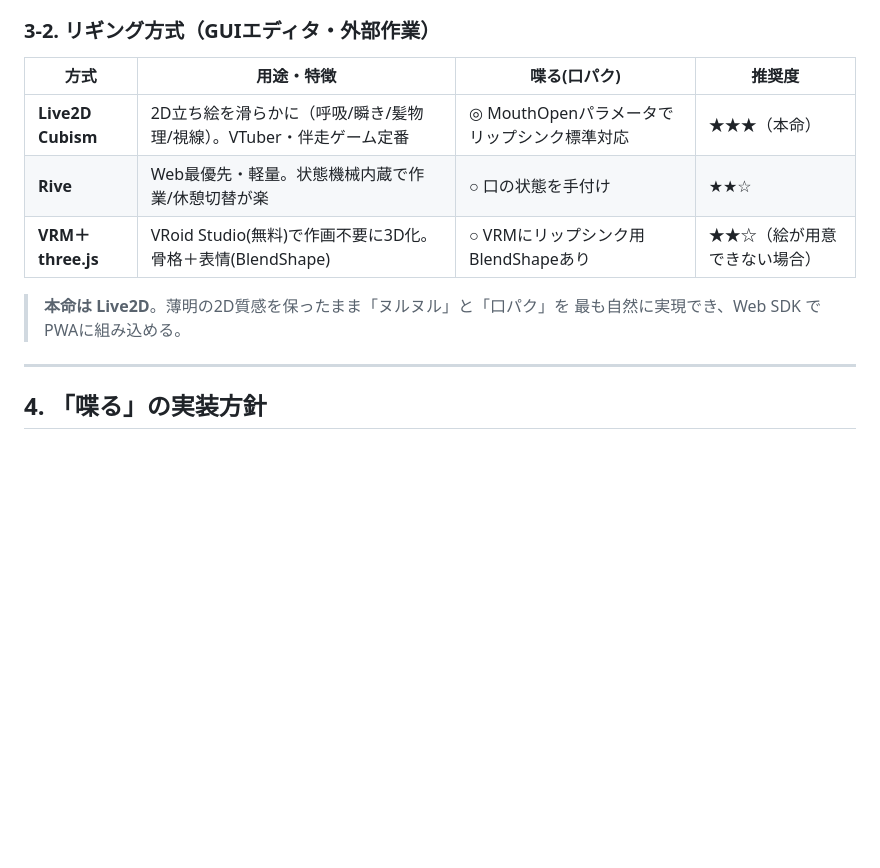
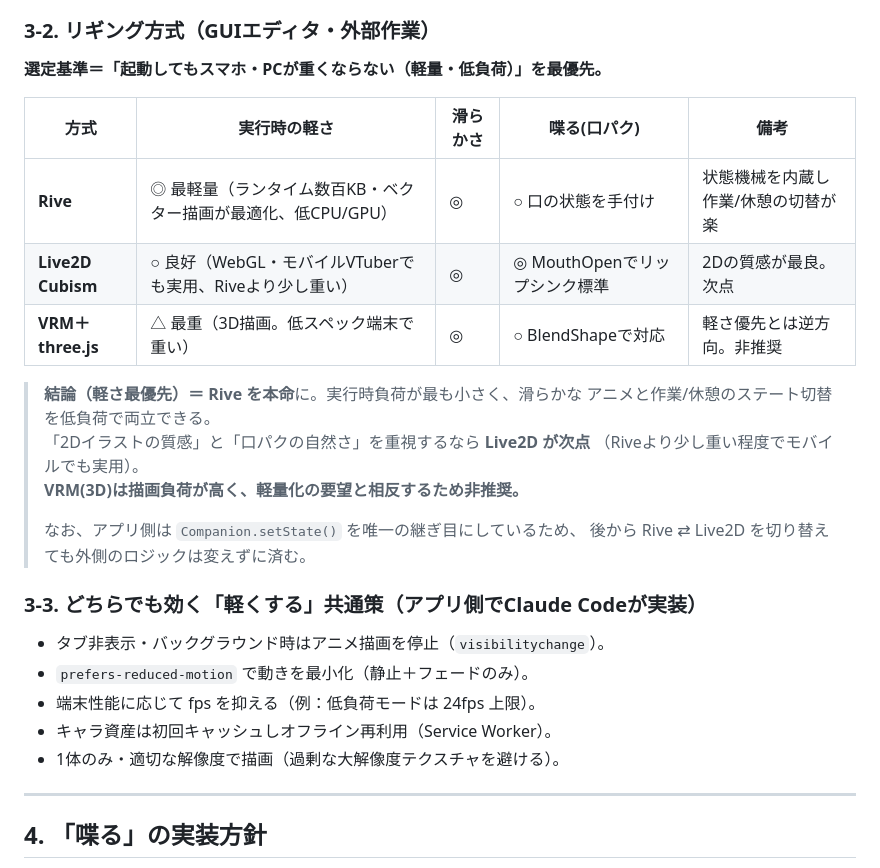
Before and after one commit to hoshisino-hash/steel-jis-search, a Markdown page: tasogare/キャラクター制作.md, the part around the change. Drawn GitHub-style; blank space fills up the shorter version.

Commit message:
軽量性を最優先しキャラ描画技術の推奨をRiveに更新
起動時にスマホ・PCが重くならないことを選定基準に明記。Rive(最軽量)を
本命、Live2D(質感重視)を次点、VRM/3Dは高負荷で非推奨と整理。タブ非表示で
描画停止・reduced-motion・fps上限などアプリ側の軽量化共通策も追記。

```diff
--- a/tasogare/キャラクター制作.md
+++ b/tasogare/キャラクター制作.md
@@ -81,14 +81,30 @@ oversaturated, busy background, text, watermark`
 
 ### 3-2. リギング方式（GUIエディタ・外部作業）
 
-| 方式 | 用途・特徴 | 喋る(口パク) | 推奨度 |
-| --- | --- | --- | --- |
-| **Live2D Cubism** | 2D立ち絵を滑らかに（呼吸/瞬き/髪物理/視線）。VTuber・伴走ゲーム定番 | ◎ MouthOpenパラメータでリップシンク標準対応 | ★★★（本命） |
-| **Rive** | Web最優先・軽量。状態機械内蔵で作業/休憩切替が楽 | ○ 口の状態を手付け | ★★☆ |
-| **VRM＋three.js** | VRoid Studio(無料)で作画不要に3D化。骨格＋表情(BlendShape) | ○ VRMにリップシンク用BlendShapeあり | ★★☆（絵が用意できない場合） |
+**選定基準＝「起動してもスマホ・PCが重くならない（軽量・低負荷）」を最優先。**
 
-> **本命は Live2D**。薄明の2D質感を保ったまま「ヌルヌル」と「口パク」を
-> 最も自然に実現でき、Web SDK でPWAに組み込める。
+| 方式 | 実行時の軽さ | 滑らかさ | 喋る(口パク) | 備考 |
+| --- | --- | --- | --- | --- |
+| **Rive** | ◎ 最軽量（ランタイム数百KB・ベクター描画が最適化、低CPU/GPU） | ◎ | ○ 口の状態を手付け | 状態機械を内蔵し作業/休憩の切替が楽 |
+| **Live2D Cubism** | ○ 良好（WebGL・モバイルVTuberでも実用、Riveより少し重い） | ◎ | ◎ MouthOpenでリップシンク標準 | 2Dの質感が最良。次点 |
+| **VRM＋three.js** | △ 最重（3D描画。低スペック端末で重い） | ◎ | ○ BlendShapeで対応 | 軽さ優先とは逆方向。非推奨 |
+
+> **結論（軽さ最優先）＝ Rive を本命**に。実行時負荷が最も小さく、滑らかな
+> アニメと作業/休憩のステート切替を低負荷で両立できる。<br>
+> 「2Dイラストの質感」と「口パクの自然さ」を重視するなら **Live2D が次点**
+> （Riveより少し重い程度でモバイルでも実用）。<br>
+> **VRM(3D)は描画負荷が高く、軽量化の要望と相反するため非推奨。**
+>
+> なお、アプリ側は `Companion.setState()` を唯一の継ぎ目にしているため、
+> 後から Rive ⇄ Live2D を切り替えても外側のロジックは変えずに済む。
+
+### 3-3. どちらでも効く「軽くする」共通策（アプリ側でClaude Codeが実装）
+
+- タブ非表示・バックグラウンド時はアニメ描画を停止（`visibilitychange`）。
+- `prefers-reduced-motion` で動きを最小化（静止＋フェードのみ）。
+- 端末性能に応じて fps を抑える（例：低負荷モードは 24fps 上限）。
+- キャラ資産は初回キャッシュしオフライン再利用（Service Worker）。
+- 1体のみ・適切な解像度で描画（過剰な大解像度テクスチャを避ける）。
 
 ---
 
```
Also changed, not shown: tasogare/企画設計書.md (+5 -3 lines).
